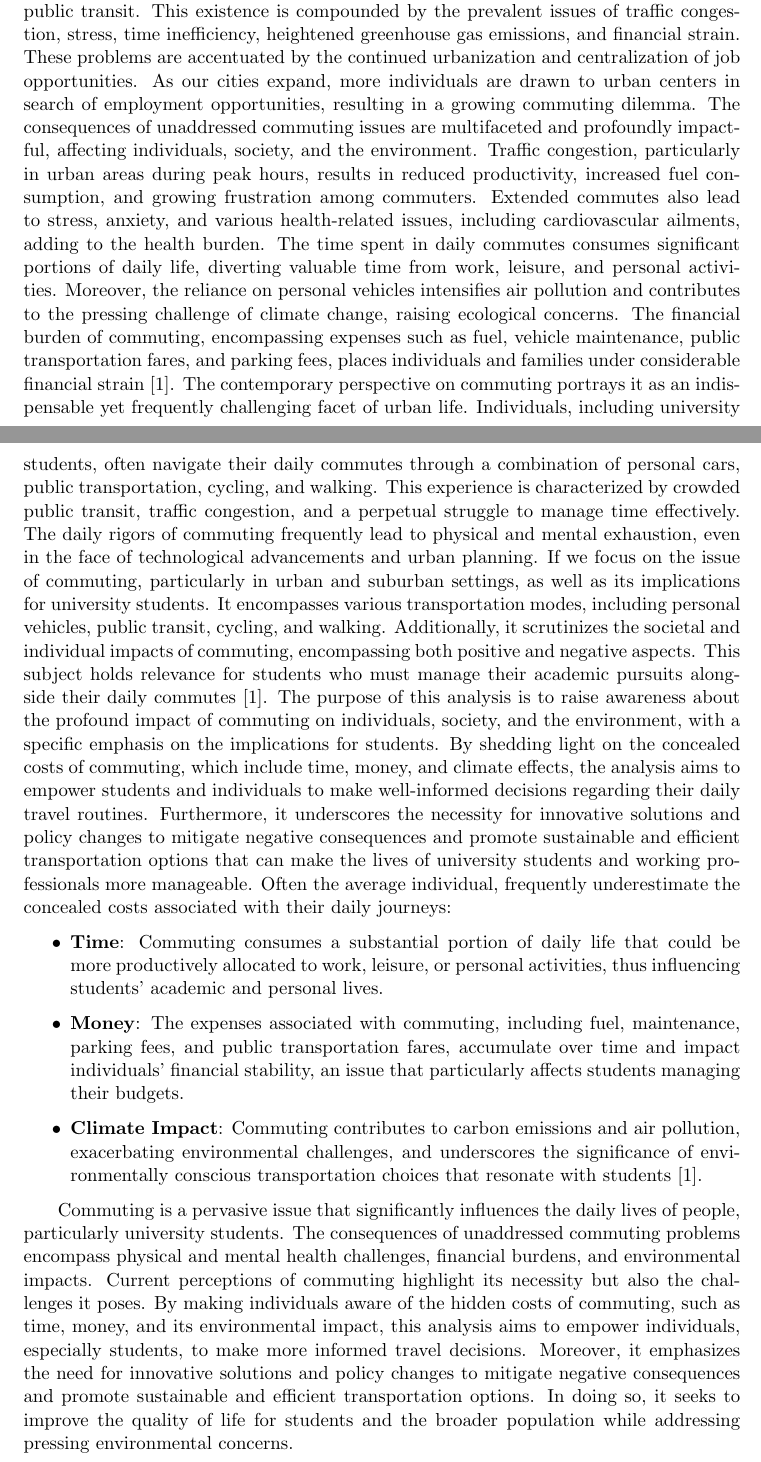
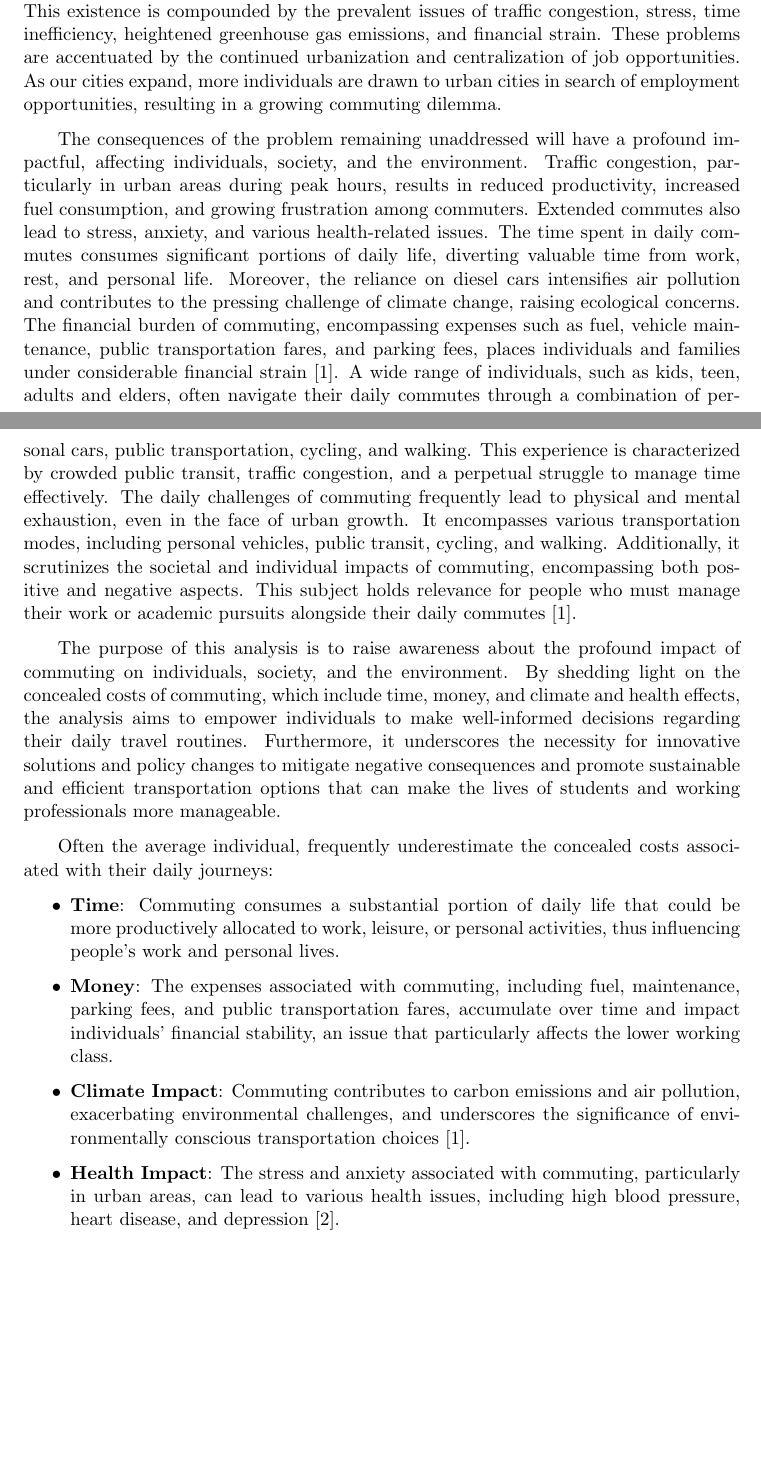
Before and after one commit to audio-engineer/aau-p1-article, a LaTeX document (src/main.tex, which reads src/problem-analysis/what-is-the-problem.tex): two parts of pages 6 and 7 of 62, joined at a grey line, cut so that both start at the same text, the shorter picture padded with empty space. Compiled offline with pdfLaTeX.

Commit message:
Update what-is-the-problem, re-word and re-format, remove focus on students, remove repetition, etc...

```diff
--- a/src/problem-analysis/what-is-the-problem.tex
+++ b/src/problem-analysis/what-is-the-problem.tex
@@ -10,67 +9,57 @@ Commuting is a universal challenge that underpins the daily lives of individuals
-The existence of this issue is deeply rooted in the challenges faced by commuters as they navigate various modes of
+Commuting is a universal challenge that individuals across the globe face daily.
+The existence of this problem is deeply rooted in the challenges faced by commuters as they navigate various modes of
 transportation, from personal vehicles to public transit.
 This existence is compounded by the prevalent issues of traffic congestion, stress, time inefficiency, heightened
 greenhouse gas emissions, and financial strain.
 These problems are accentuated by the continued urbanization and centralization of job opportunities.
-As our cities expand, more individuals are drawn to urban centers in search of employment opportunities, resulting in a
+As our cities expand, more individuals are drawn to urban cities in search of employment opportunities, resulting in a
 growing commuting dilemma.
-% TODO Find `Enda, 2011` source and insert it after `dilemma` and before `.`
-The consequences of unaddressed commuting issues are multifaceted and profoundly impactful, affecting individuals,
-society, and the environment.
+% TODO Find `Enda, 2011` source and insert it after `dilemma` and before `.` (?)
+
+The consequences of the problem remaining unaddressed will have a profound impactful, affecting individuals, society,
+and the environment.
 Traffic congestion, particularly in urban areas during peak hours, results in reduced productivity, increased fuel
 consumption, and growing frustration among commuters.
-Extended commutes also lead to stress, anxiety, and various health-related issues, including cardiovascular ailments,
-adding to the health burden.
+Extended commutes also lead to stress, anxiety, and various health-related issues.
 The time spent in daily commutes consumes significant portions of daily life, diverting valuable time from work,
-leisure, and personal activities.
-Moreover, the reliance on personal vehicles intensifies air pollution and contributes to the pressing challenge of
+rest, and personal life.
+Moreover, the reliance on diesel cars intensifies air pollution and contributes to the pressing challenge of
 climate change, raising ecological concerns.
 The financial burden of commuting, encompassing expenses such as fuel, vehicle maintenance, public transportation fares,
 and parking fees, places individuals and families under considerable financial strain~\cite{alma9921355859805762}.
-The contemporary perspective on commuting portrays it as an indispensable yet frequently challenging facet of urban
-life.
-Individuals, including university students, often navigate their daily commutes through a combination of personal cars,
-public transportation, cycling, and walking.
+A wide range of individuals, such as kids, teen, adults and elders, often navigate their daily commutes through a
+combination of personal cars, public transportation, cycling, and walking.
 This experience is characterized by crowded public transit, traffic congestion, and a perpetual struggle to manage time
 effectively.
-The daily rigors of commuting frequently lead to physical and mental exhaustion, even in the face of technological
-advancements and urban planning.
-% TODO Find `Enda, 2011` source and insert it after `planning` and before `.`
-If we focus on the issue of commuting, particularly in urban and suburban settings, as well as its implications for
-university students.
+The daily challenges of commuting frequently lead to physical and mental exhaustion, even in the face of urban growth.
+% TODO Find `Enda, 2011` source and insert it after `planning` and before `.` (?)
 It encompasses various transportation modes, including personal vehicles, public transit, cycling, and walking.
 Additionally, it scrutinizes the societal and individual impacts of commuting, encompassing both positive and negative
 aspects.
-This subject holds relevance for students who must manage their academic pursuits alongside their daily commutes~\cite{alma9921355859805762}.
+This subject holds relevance for people who must manage their work or academic pursuits alongside their daily
+commutes~\cite{alma9921355859805762}.
+
 The purpose of this analysis is to raise awareness about the profound impact of commuting on individuals, society, and
-the environment, with a specific emphasis on the implications for students.
-By shedding light on the concealed costs of commuting, which include time, money, and climate effects, the analysis aims
-to empower students and individuals to make well-informed decisions regarding their daily travel routines.
+the environment.
+By shedding light on the concealed costs of commuting, which include time, money, and climate and health effects, the
+analysis aims to empower individuals to make well-informed decisions regarding their daily travel routines.
 Furthermore, it underscores the necessity for innovative solutions and policy changes to mitigate negative consequences
-and promote sustainable and efficient transportation options that can make the lives of university students and working
+and promote sustainable and efficient transportation options that can make the lives of students and working
 professionals more manageable.
-% TODO Find `Enda, 2011` source and insert it after `manageable` and before `.`
+% TODO Find `Enda, 2011` source and insert it after `manageable` and before `.` (?)
+
 Often the average individual, frequently underestimate the concealed costs associated with their daily journeys:
 
 \begin{itemize}
     \item \textbf{Time}: Commuting consumes a substantial portion of daily life that could be more productively
-    allocated to work, leisure, or personal activities, thus influencing students' academic and personal lives.
+    allocated to work, leisure, or personal activities, thus influencing people's work and personal lives.
     \item \textbf{Money}: The expenses associated with commuting, including fuel, maintenance, parking fees, and public
     transportation fares, accumulate over time and impact individuals' financial stability, an issue that particularly
-    affects students managing their budgets.
+    affects the lower working class.
     \item \textbf{Climate Impact}: Commuting contributes to carbon emissions and air pollution, exacerbating
-    environmental challenges, and underscores the significance of environmentally conscious transportation choices that
-    resonate with students~\cite{alma9921355859805762}.
+    environmental challenges, and underscores the significance of environmentally conscious transportation
+    choices~\cite{alma9921355859805762}.
+    \item \textbf{Health Impact}: The stress and anxiety associated with commuting, particularly in urban areas, can
+    lead to various health issues, including high blood pressure, heart disease, and
+    depression~\cite{commuting-and-your-health}.
 \end{itemize}
-
-Commuting is a pervasive issue that significantly influences the daily lives of people, particularly university
-students.
-The consequences of unaddressed commuting problems encompass physical and mental health challenges, financial burdens,
-and environmental impacts.
-Current perceptions of commuting highlight its necessity but also the challenges it poses.
-By making individuals aware of the hidden costs of commuting, such as time, money, and its environmental impact, this
-analysis aims to empower individuals, especially students, to make more informed travel decisions.
-Moreover, it emphasizes the need for innovative solutions and policy changes to mitigate negative consequences and
-promote sustainable and efficient transportation options.
-In doing so, it seeks to improve the quality of life for students and the broader population while addressing pressing
-environmental concerns.
```
Also changed, not shown: src/problem-analysis/what-is-the-problem.bib (+10 -0 lines), src/problem-analysis/what-is-the-problem.tex (9 more changed lines).
